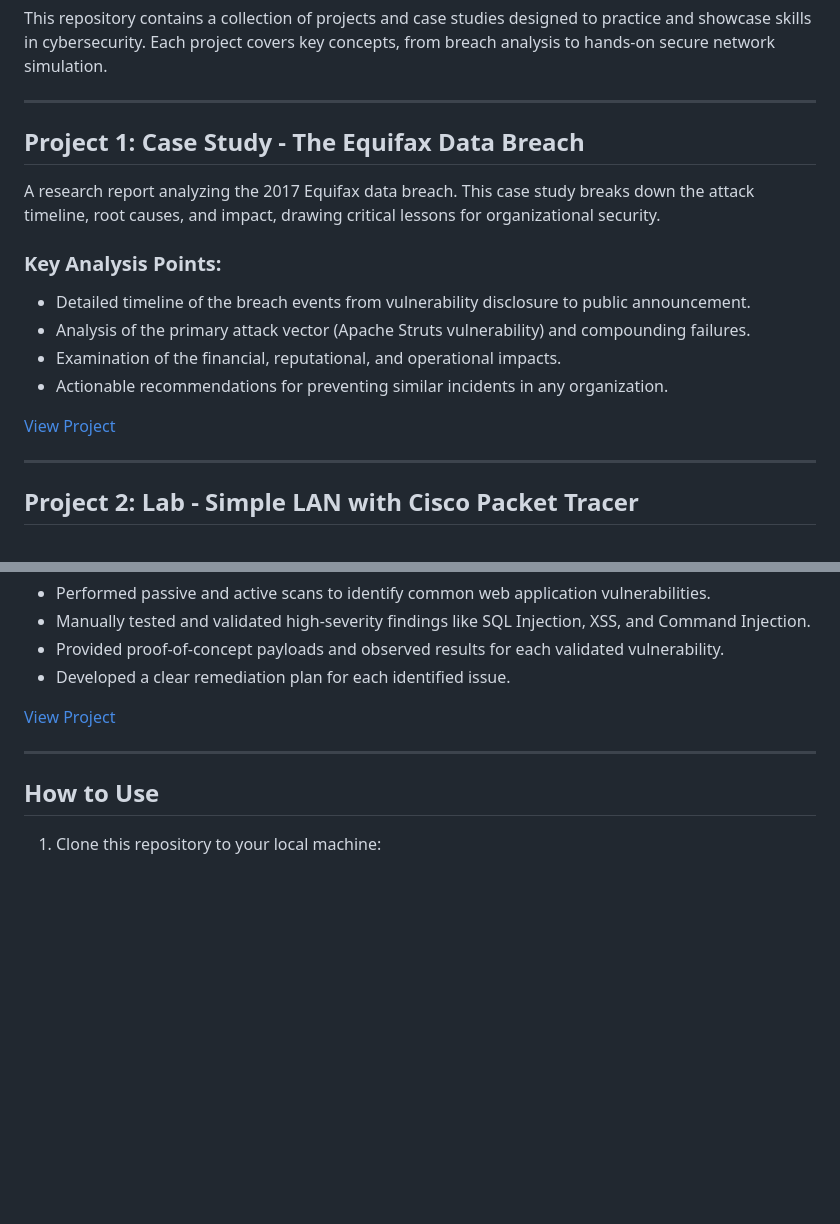
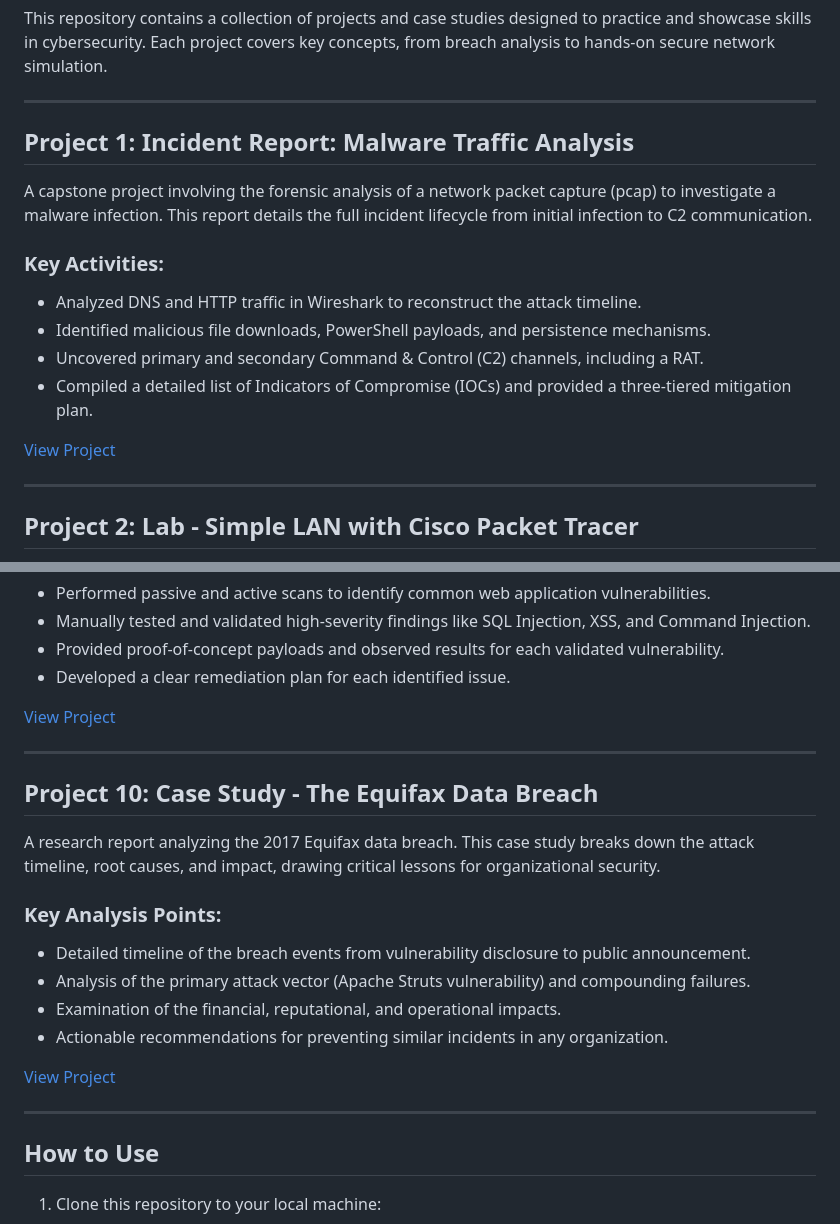
Before and after one commit to adewaleolalekan/cybersecurity, a Markdown page: README.md, 2 parts joined by grey strips. Rendered like a GitHub page; blank space fills up the shorter version.

````diff
--- a/README.md
+++ b/README.md
@@ -9,12 +9,12 @@ This repository contains a collection of projects and case studies designed to p
 
 ---
 
-## Project 1: Case Study - The Equifax Data Breach
-A research report analyzing the 2017 Equifax data breach. This case study breaks down the attack timeline, root causes, and impact, drawing critical lessons for organizational security.
+## Project 1: Incident Report: Malware Traffic Analysis
+A capstone project involving the forensic analysis of a network packet capture (pcap) to investigate a malware infection. This report details the full incident lifecycle from initial infection to C2 communication.
 
-### Key Analysis Points:
-- Detailed timeline of the breach events from vulnerability disclosure to public announcement.
-- Analysis of the primary attack vector (Apache Struts vulnerability) and compounding failures.
-- Examination of the financial, reputational, and operational impacts.
-- Actionable recommendations for preventing similar incidents in any organization.
+### Key Activities:
+- Analyzed DNS and HTTP traffic in Wireshark to reconstruct the attack timeline.
+- Identified malicious file downloads, PowerShell payloads, and persistence mechanisms.
+- Uncovered primary and secondary Command & Control (C2) channels, including a RAT.
+- Compiled a detailed list of Indicators of Compromise (IOCs) and provided a three-tiered mitigation plan.
 
@@ -123,6 +123,19 @@ A vulnerability assessment of the Damn Vulnerable Web Application (DVWA) using O
 
 ---
 
+## Project 10: Case Study - The Equifax Data Breach
+A research report analyzing the 2017 Equifax data breach. This case study breaks down the attack timeline, root causes, and impact, drawing critical lessons for organizational security.
+
+### Key Analysis Points:
+- Detailed timeline of the breach events from vulnerability disclosure to public announcement.
+- Analysis of the primary attack vector (Apache Struts vulnerability) and compounding failures.
+- Examination of the financial, reputational, and operational impacts.
+- Actionable recommendations for preventing similar incidents in any organization.
+
+[View Project](https://adewaleolalekan.github.io/cybersecurity_portfolio/equifax_data_breach/)
+
+---
+
 ## How to Use
 1. Clone this repository to your local machine:
    ```
````
Also changed, not shown: other parts of README.md (+1 -1 lines).
